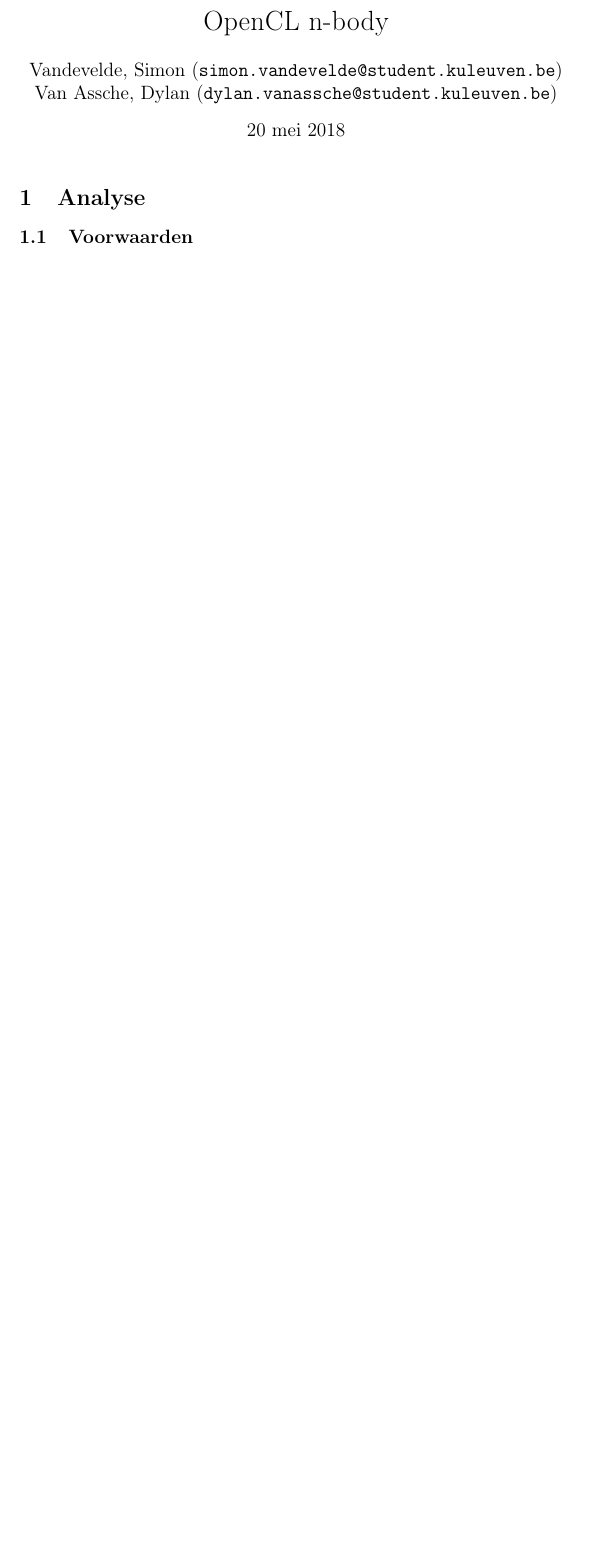
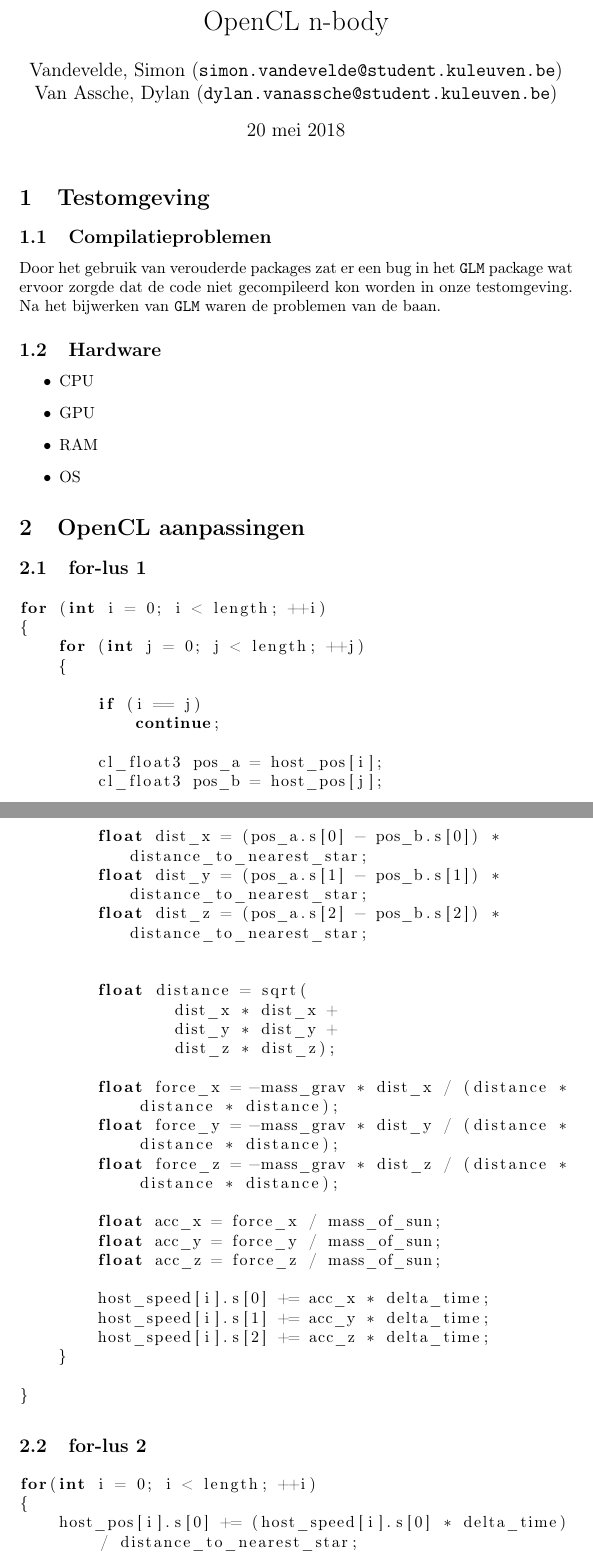
Before and after one commit to DylanVanAssche/opencl-nbody, a LaTeX document (report.tex): part of the page before the commit and two parts of pages 1 and 2 of 4 after it, the two joined at a grey line, cut so that both start at the same text, the shorter picture padded with empty space. Compiled offline with pdfLaTeX.

Commit message:
Kladden we? Jazeker!

```diff
--- a/report.tex
+++ b/report.tex
@@ -27,14 +30,77 @@
 %----------------------------------------------------------------------------------------
 
 \title{OpenCL n-body}
-
 \author{Vandevelde,~Simon~(\texttt{simon.vandevelde@student.kuleuven.be})
   \and
   Van~Assche,~Dylan~(\texttt{dylan.vanassche@student.kuleuven.be})}
 
 \begin{document}
-
 \maketitle %Create title
 
 %----------------------------------------------------------------------------------------
-%	SECTION 1: ANALYSES
+%	SECTION 1: TEST ENVIRONMENT
+%----------------------------------------------------------------------------------------
+\section{Testomgeving}
+\subsection{Compilatieproblemen}
+
+Door het gebruik van verouderde packages zat er een bug in het \texttt{GLM} package wat
+ervoor zorgde dat de code niet gecompileerd kon worden in onze testomgeving. Na het
+bijwerken van \texttt{GLM} waren de problemen van de baan.
+
+\subsection{Hardware}
+\begin{itemize}
+    \item CPU
+    \item GPU
+    \item RAM
+    \item OS
+\end{itemize}
+
+%----------------------------------------------------------------------------------------
+%	SECTION 2: CHANGES
+%----------------------------------------------------------------------------------------
+\section{OpenCL aanpassingen}
+\subsection{for-lus 1}
+\begin{lstlisting}[breaklines=true]
+for (int i = 0; i < length; ++i)
+{
+    for (int j = 0; j < length; ++j)
+    {
+
+        if (i == j)
+            continue;
+
+        cl_float3 pos_a = host_pos[i];
+        cl_float3 pos_b = host_pos[j];
+
+        float dist_x = (pos_a.s[0] - pos_b.s[0]) * distance_to_nearest_star;
+        float dist_y = (pos_a.s[1] - pos_b.s[1]) * distance_to_nearest_star;
+        float dist_z = (pos_a.s[2] - pos_b.s[2]) * distance_to_nearest_star;
+
+
+        float distance = sqrt(
+                dist_x * dist_x +
+                dist_y * dist_y +
+                dist_z * dist_z);
+
+        float force_x = -mass_grav * dist_x / (distance * distance * distance);
+        float force_y = -mass_grav * dist_y / (distance * distance * distance);
+        float force_z = -mass_grav * dist_z / (distance * distance * distance);
+
+        float acc_x = force_x / mass_of_sun;
+        float acc_y = force_y / mass_of_sun;
+        float acc_z = force_z / mass_of_sun;
+
+        host_speed[i].s[0] += acc_x * delta_time;
+        host_speed[i].s[1] += acc_y * delta_time;
+        host_speed[i].s[2] += acc_z * delta_time;
+    }
+
+}
+\end{lstlisting}
+
+\subsection{for-lus 2}
+\begin{lstlisting}[breaklines=true]
+for(int i = 0; i < length; ++i)
+{
+    host_pos[i].s[0] += (host_speed[i].s[0] * delta_time) / distance_to_nearest_star;
+    host_pos[i].s[1] += (host_speed[i].s[1] * delta_time) / distance_to_nearest_star;
@@ -41,4 +127,2 @@
 %----------------------------------------------------------------------------------------
 
-\section{Analyse}
-\subsection{Voorwaarden}
```
Also changed, not shown: report.pdf, report.tex (80 more changed lines), 2 other files.
